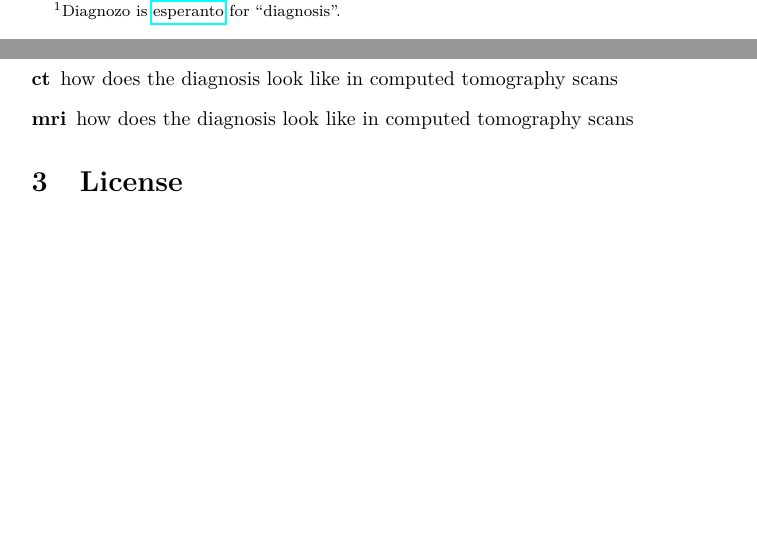
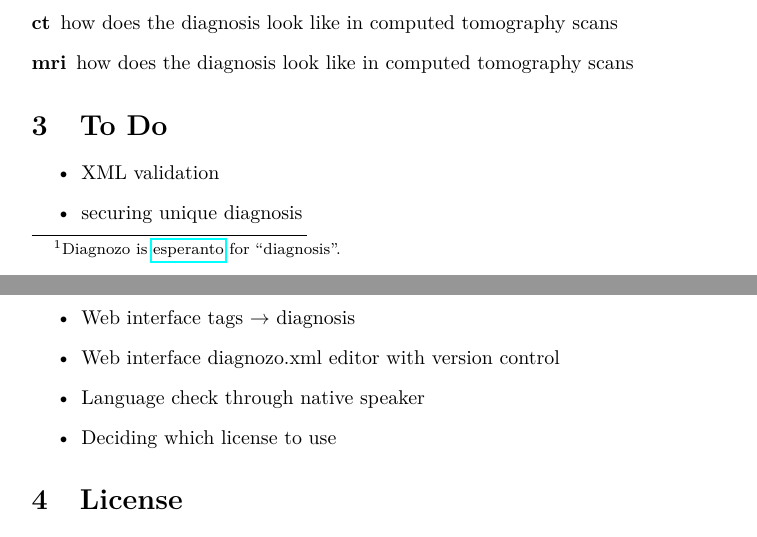
Before and after one commit to braegel/Diagnozo, a LaTeX paper (readme.tex): two parts of pages 1 and 2 of 2 before the commit and two parts of pages 2 and 3 of 3 after it, joined at a grey line, cut so that both start at the same text, the shorter picture padded with empty space. Compiled offline with pdfLaTeX.

Commit message:
extended todo and integratet todo.txt into readme.tex

```diff
--- a/readme.tex
+++ b/readme.tex
@@ -68,6 +68,16 @@ All elements can be used multiple times per diagnosis.
 	\item[mri] how does the diagnosis look like in computed tomography scans
 \end{description}
 
+\section{To Do}
+\begin{itemize}
+\item XML validation
+\item securing unique diagnosis
+\item Web interface tags $\rightarrow$ diagnosis
+\item Web interface diagnozo.xml editor with version control
+\item Language check through native speaker
+\item Deciding which license to use
+\end{itemize}
+
 \section{License}
 Not yet decided. Some copyleft like CC, GFDL.
 \end{document}
```
Also changed, not shown: todo.txt (+1 -4 lines), readme.pdf.
